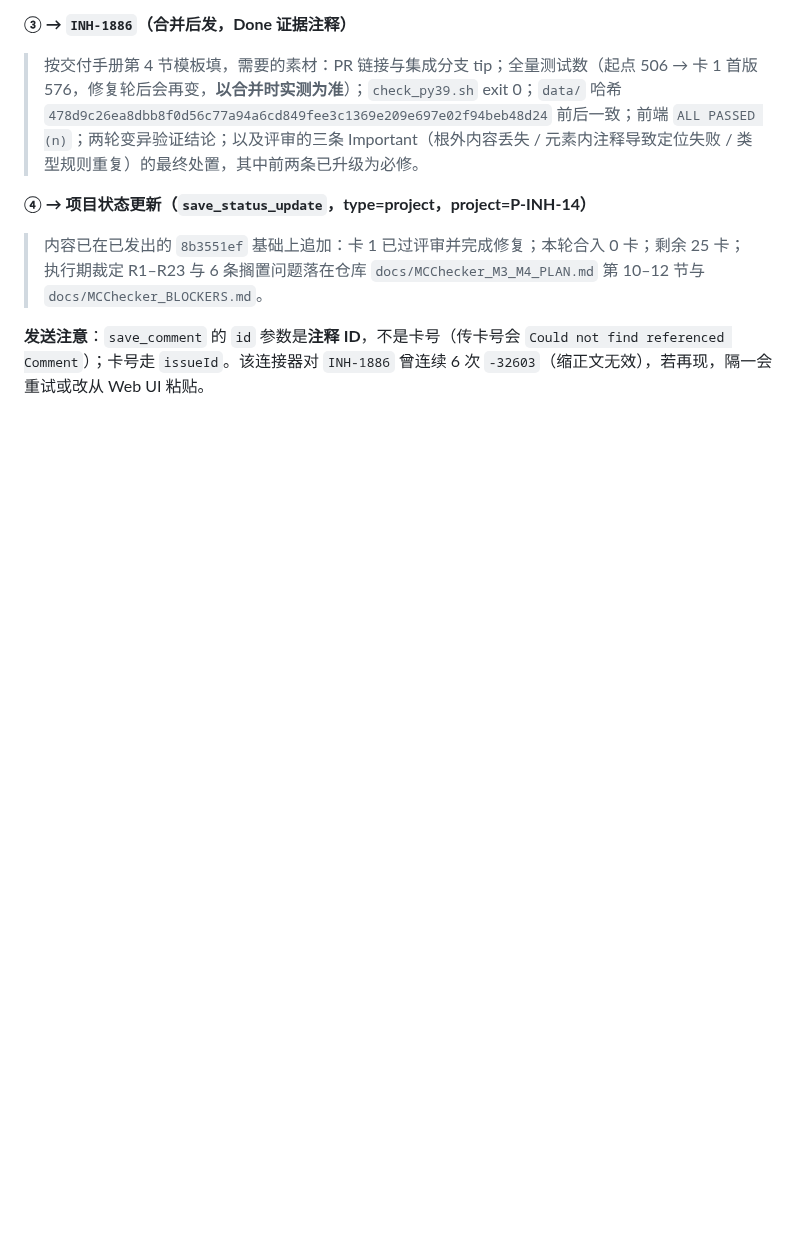
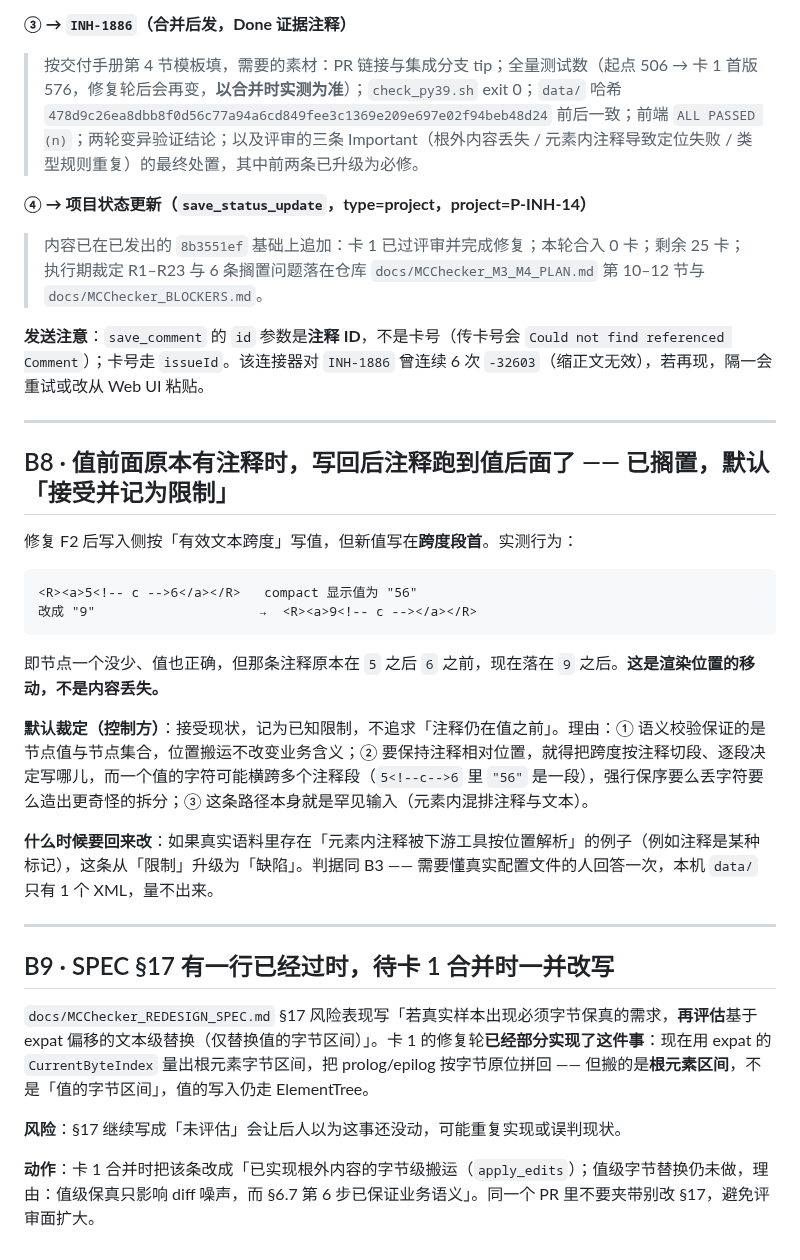
Before and after one commit to Arragon/MCChecker, a Markdown page: docs/MCChecker_BLOCKERS.md, the part around the change. Drawn GitHub-style; blank space fills up the shorter version.

Commit message:
docs(blockers): 搁置 B8（注释位置移动，默认接受）与 B9（SPEC §17 已过时待改写）
(cherry picked from commit 417ecb2986409dcd56feadb86ea940244aff0f11)

````diff
--- a/docs/MCChecker_BLOCKERS.md
+++ b/docs/MCChecker_BLOCKERS.md
@@ -144,3 +144,30 @@ M3 计划估约 21 人日、M4 约 9.5 人日，共 26 卡。执行约束是「
 > 内容已在已发出的 `8b3551ef` 基础上追加：卡 1 已过评审并完成修复；本轮合入 0 卡；剩余 25 卡；执行期裁定 R1–R23 与 6 条搁置问题落在仓库 `docs/MCChecker_M3_M4_PLAN.md` 第 10–12 节与 `docs/MCChecker_BLOCKERS.md`。
 
 **发送注意**：`save_comment` 的 `id` 参数是**注释 ID**，不是卡号（传卡号会 `Could not find referenced Comment`）；卡号走 `issueId`。该连接器对 `INH-1886` 曾连续 6 次 `-32603`（缩正文无效），若再现，隔一会重试或改从 Web UI 粘贴。
+
+---
+
+## B8 · 值前面原本有注释时，写回后注释跑到值后面了 —— 已搁置，默认「接受并记为限制」
+
+修复 F2 后写入侧按「有效文本跨度」写值，但新值写在**跨度段首**。实测行为：
+
+```
+<R><a>5<!-- c -->6</a></R>   compact 显示值为 "56"
+改成 "9"                     →  <R><a>9<!-- c --></a></R>
+```
+
+即节点一个没少、值也正确，但那条注释原本在 `5` 之后 `6` 之前，现在落在 `9` 之后。**这是渲染位置的移动，不是内容丢失。**
+
+**默认裁定（控制方）**：接受现状，记为已知限制，不追求「注释仍在值之前」。理由：① 语义校验保证的是节点值与节点集合，位置搬运不改变业务含义；② 要保持注释相对位置，就得把跨度按注释切段、逐段决定写哪儿，而一个值的字符可能横跨多个注释段（`5<!--c-->6` 里 `"56"` 是一段），强行保序要么丢字符要么造出更奇怪的拆分；③ 这条路径本身就是罕见输入（元素内混排注释与文本）。
+
+**什么时候要回来改**：如果真实语料里存在「元素内注释被下游工具按位置解析」的例子（例如注释是某种标记），这条从「限制」升级为「缺陷」。判据同 B3 —— 需要懂真实配置文件的人回答一次，本机 `data/` 只有 1 个 XML，量不出来。
+
+---
+
+## B9 · SPEC §17 有一行已经过时，待卡 1 合并时一并改写
+
+`docs/MCChecker_REDESIGN_SPEC.md` §17 风险表现写「若真实样本出现必须字节保真的需求，**再评估**基于 expat 偏移的文本级替换（仅替换值的字节区间）」。卡 1 的修复轮**已经部分实现了这件事**：现在用 expat 的 `CurrentByteIndex` 量出根元素字节区间，把 prolog/epilog 按字节原位拼回 —— 但搬的是**根元素区间**，不是「值的字节区间」，值的写入仍走 ElementTree。
+
+**风险**：§17 继续写成「未评估」会让后人以为这事还没动，可能重复实现或误判现状。
+
+**动作**：卡 1 合并时把该条改成「已实现根外内容的字节级搬运（`apply_edits`）；值级字节替换仍未做，理由：值级保真只影响 diff 噪声，而 §6.7 第 6 步已保证业务语义」。同一个 PR 里不要夹带别改 §17，避免评审面扩大。
````
